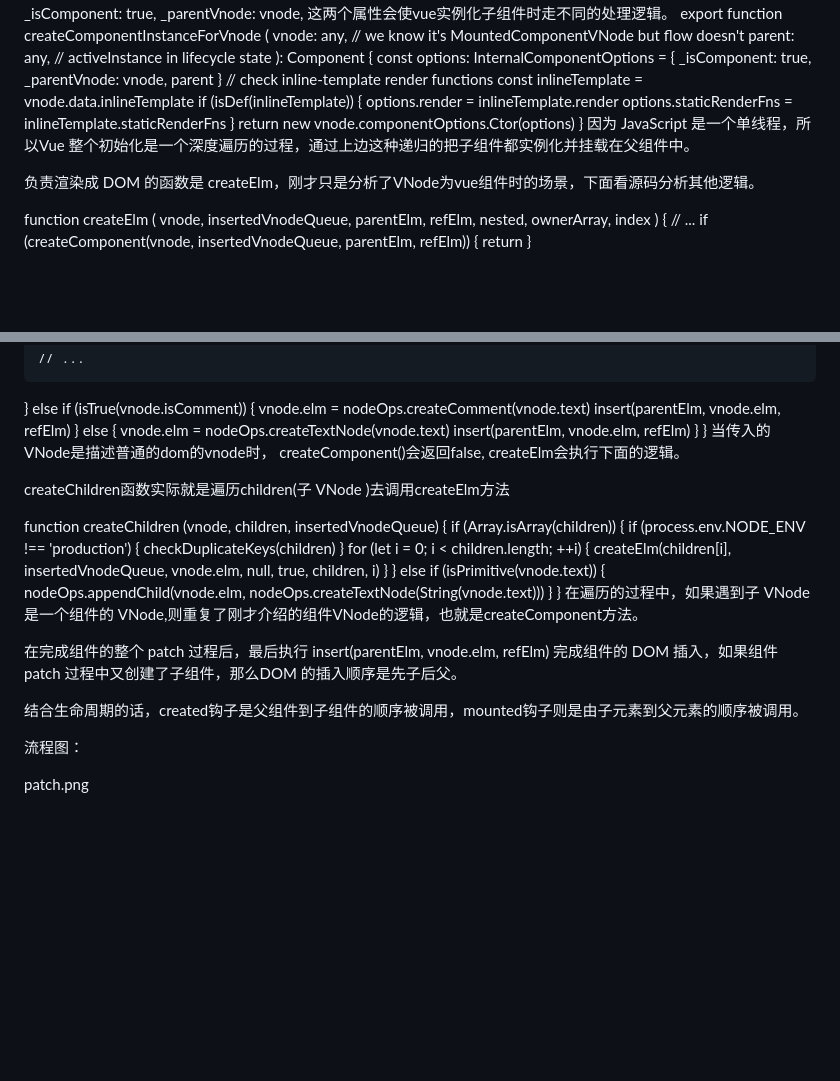
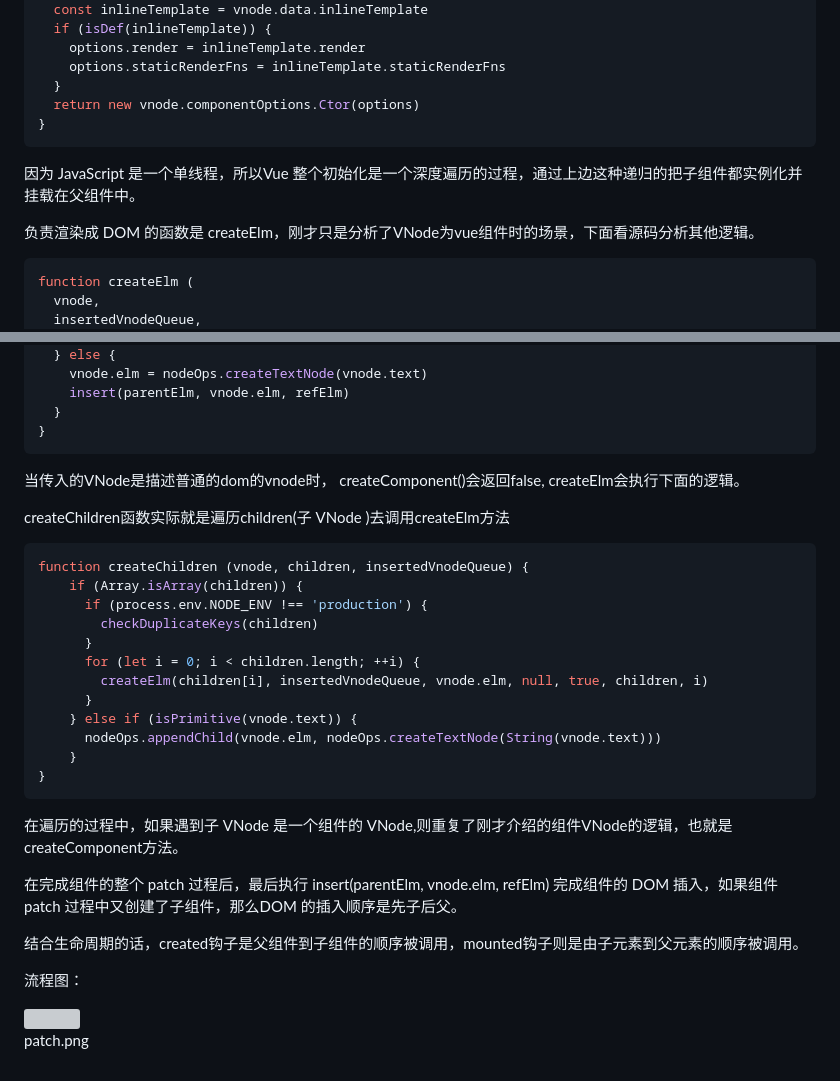
Before and after one commit to dinghuahua/blog, a Markdown page: vue源码学习/vue实例化到挂载到dom下.md, 2 parts joined by grey strips. Drawn GitHub-style; blank space fills up the shorter version; grey boxes are pictures that could not be loaded.

````diff
--- a/vue源码学习/vue实例化到挂载到dom下.md
+++ b/vue源码学习/vue实例化到挂载到dom下.md
@@ -112,10 +114,12 @@ export function createComponentInstanceForVnode (
   }
   return new vnode.componentOptions.Ctor(options)
 }
+```
+
 因为 JavaScript 是一个单线程，所以Vue 整个初始化是一个深度遍历的过程，通过上边这种递归的把子组件都实例化并挂载在父组件中。
 
 负责渲染成 DOM 的函数是 createElm，刚才只是分析了VNode为vue组件时的场景，下面看源码分析其他逻辑。
-
+``` javascript
 function createElm (
   vnode,
   insertedVnodeQueue,
@@ -161,10 +165,12 @@ function createElm (
     insert(parentElm, vnode.elm, refElm)
   }
 }
+```
+
 当传入的VNode是描述普通的dom的vnode时， createComponent()会返回false, createElm会执行下面的逻辑。
 
 createChildren函数实际就是遍历children(子 VNode )去调用createElm方法
-
+``` javascript
 function createChildren (vnode, children, insertedVnodeQueue) {
     if (Array.isArray(children)) {
       if (process.env.NODE_ENV !== 'production') {
@@ -176,7 +182,8 @@ function createChildren (vnode, children, insertedVnodeQueue) {
     } else if (isPrimitive(vnode.text)) {
       nodeOps.appendChild(vnode.elm, nodeOps.createTextNode(String(vnode.text)))
     }
-  }
+}
+```
 在遍历的过程中，如果遇到子 VNode 是一个组件的 VNode,则重复了刚才介绍的组件VNode的逻辑，也就是createComponent方法。
 
 在完成组件的整个 patch 过程后，最后执行 insert(parentElm, vnode.elm, refElm) 完成组件的 DOM 插入，如果组件 patch 过程中又创建了子组件，那么DOM 的插入顺序是先子后父。
````
Also changed, not shown: other parts of vue源码学习/vue实例化到挂载到dom下.md (+9 -6 lines), vue源码学习/vue实例化到挂载到dom(上).md (+3 -0 lines), vue源码学习/images/data12.png (added), vue源码学习/images/data13.png (added).
